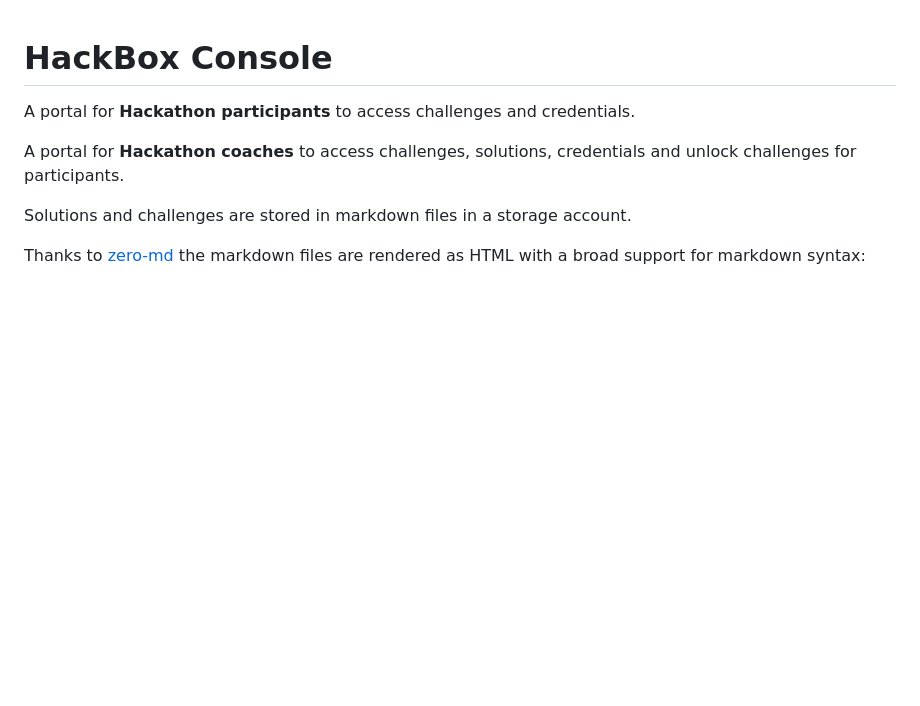
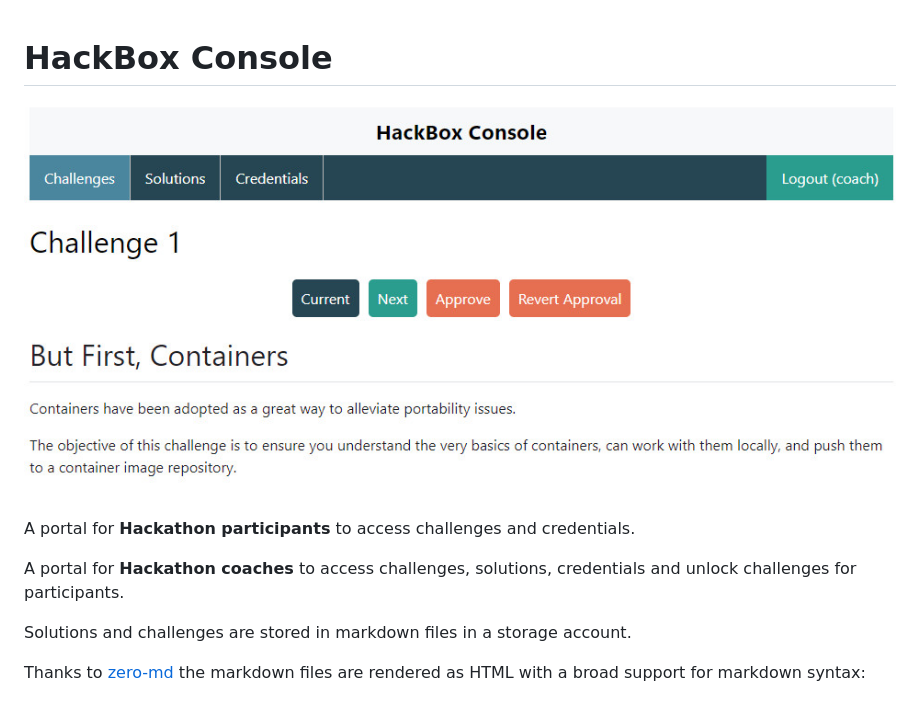
Before and after one commit to qxsch/HackboxConsole, a Markdown page: README.md, the part around the change. Rendered like a GitHub page; pictures changed too: hackbox.jpg (added); blank space fills up the shorter version.

Commit message:
added a screenshot

```diff
--- a/README.md
+++ b/README.md
@@ -1,4 +1,6 @@
 # HackBox Console
+
+![HackBox Console](./hackbox.jpg)
 
 A portal for **Hackathon participants** to access challenges and credentials.
 
```
